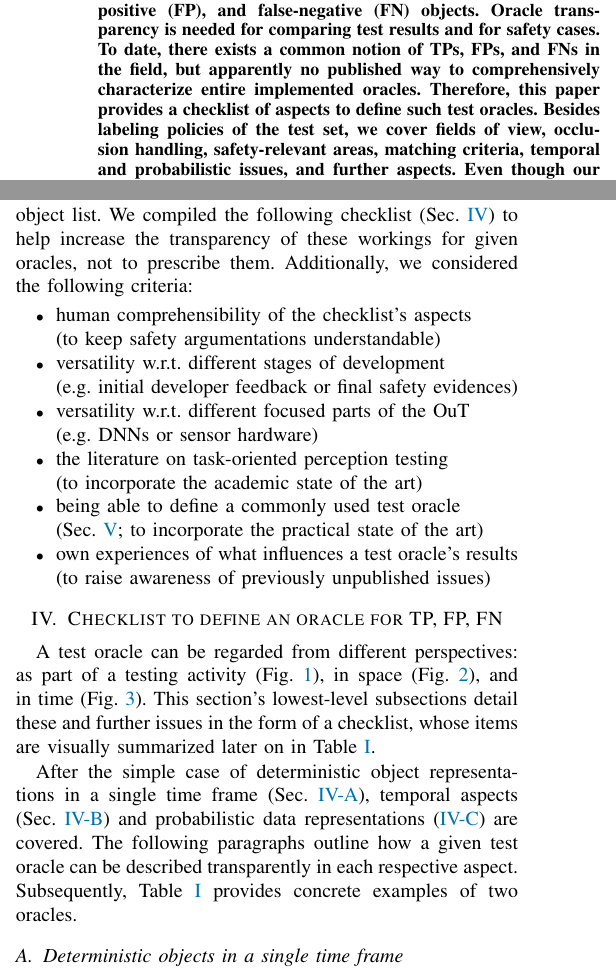
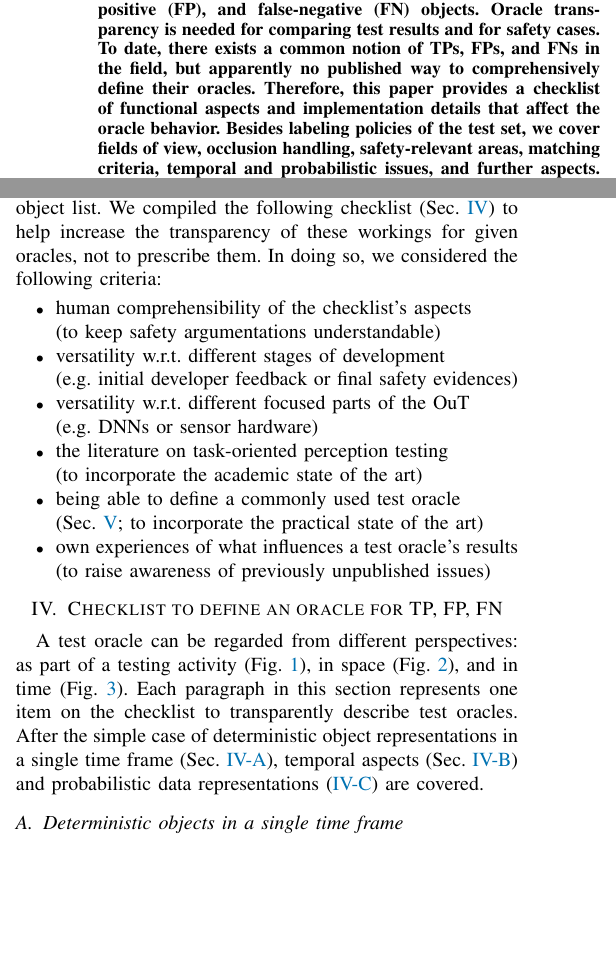
Before and after one commit to michael-hoss/paper-oracle-definition, a LaTeX paper (oracle-definition.tex): two parts of the columns of pages 1 and 2 of 8, joined at a grey line, cut so that both start at the same text, the shorter picture padded with empty space. Compiled offline with pdfLaTeX; a missing font is replaced by an installed copy or a similar font; a LaTeX package or settings file that is missing is left out.

Commit message:
fit it to 8 pages again

```diff
--- a/oracle-definition.tex
+++ b/oracle-definition.tex
@@ -141,9 +141,9 @@ Despite being the only author, the first person plural (``we") is used to comply
 %Single paragraph up to 250 words. Mini-version of the paper that includes context, state of the art, why it is not good enough, the research question, the methods, the evaluation and conclusions.
 Popular test oracles for the perception subsystem of driving automation systems identify true-positive (TP), false-positive (FP), and false-negative (FN) objects.
 Oracle transparency is needed for comparing test results and for safety cases.
-To date, there exists a common notion of TPs, FPs, and FNs in the field, but apparently no published way to comprehensively characterize entire implemented oracles.
+To date, there exists a common notion of TPs, FPs, and FNs in the field, but apparently no published way to comprehensively define their oracles.
 % Despite a common understanding, the implementation of these concepts varies across testing activities.
-Therefore, this paper provides a checklist of aspects to define such test oracles.
+Therefore, this paper provides a checklist of  functional aspects and implementation details that affect the oracle behavior.
 Besides labeling policies of the test set, we cover fields of view, occlusion handling, safety-relevant areas, matching criteria, temporal and probabilistic issues, and further aspects.
 Even though our checklist %for oracle definition
 can hardly be formalized, it can help practitioners maximize the transparency of their oracles, which, in turn, makes statements on object perception more reliable and comparable.
@@ -315,7 +315,7 @@ The numerous sources that focus on specific parts of the test oracle (e.g. label
 
 The workings of an oracle in the present context consist of obtaining a reference object list and comparing it to the OuT's object list.
 We compiled the following checklist (Sec.~\ref{sec:criteria}) to help increase the transparency of these workings for given oracles, not to prescribe them.
-Additionally, we considered the following criteria: % to be met or included:
+In doing so, we considered the following criteria: % to be met or included:
 \begin{itemize}
 \item human comprehensibility of the checklist's aspects \newline (to keep safety argumentations understandable)
 \item versatility w.r.t. different stages of development \newline (e.g. initial developer feedback or final safety evidences)
@@ -368,13 +368,13 @@ Additionally, we considered the following criteria: % to be met or included:
 
 
 A test oracle can be regarded from different perspectives: as part of a testing activity (Fig. \ref{fig:oracle_in_taxonomy}), in space (Fig. \ref{fig:top_down_all}), and in time (Fig. \ref{fig:timeline}).
-This section's lowest-level subsections detail these and further issues in the form of a checklist, whose items are visually summarized later on in Table \ref{table:case_study}.
+Each paragraph in this section represents one item on the checklist to transparently describe test oracles.
+% This section details these and further issues in the form of a checklist. %, whose items are visually summarized later on in Table \ref{table:case_study}.
 % We intentionally avoid a more formal, more technical, or more specific description in order to keep it generally applicable to as many test oracles as possible without prescribing an internal structure and without .
 % DO THIS WHY NATURAL LANGUAGE HERE IN THE DISCUSSION!
-
 After the simple case of deterministic object representations in a single time frame (Sec. \ref{sec:oracle_simple}), temporal aspects (Sec. \ref{sec:oracle_time}) and probabilistic data representations (\ref{sec:oracle_probabilistic}) are covered.
-The following paragraphs outline how a given test oracle can be described transparently in each respective aspect.
-Subsequently, Table~\ref{table:case_study} provides concrete examples of two oracles. % , along with guidance for characterizing an oracle in terms of it.
+% The following paragraphs outline how a given test oracle can be described transparently in each respective aspect.
+% Subsequently, Table~\ref{table:case_study} expresses two concrete examples of test oracles through the given checklist. % , along with guidance for characterizing an oracle in terms of it.
 % The actual aspects that collectively define the workings of the test oracle are given one level of section structure deeper (e.g. Sec. \ref{sec:basic_fov_ref}, \ref{sec:basic_ref_hw}, \dots).
 
 %In this whole section, we assume that any FP or FN is an undesired penalty to the OuT. % is is just "one system saw something that the other system did not see" or is it "" MAYBE DEAL WITH THIS TOPIC IN ANOTHER SECTION??
```
